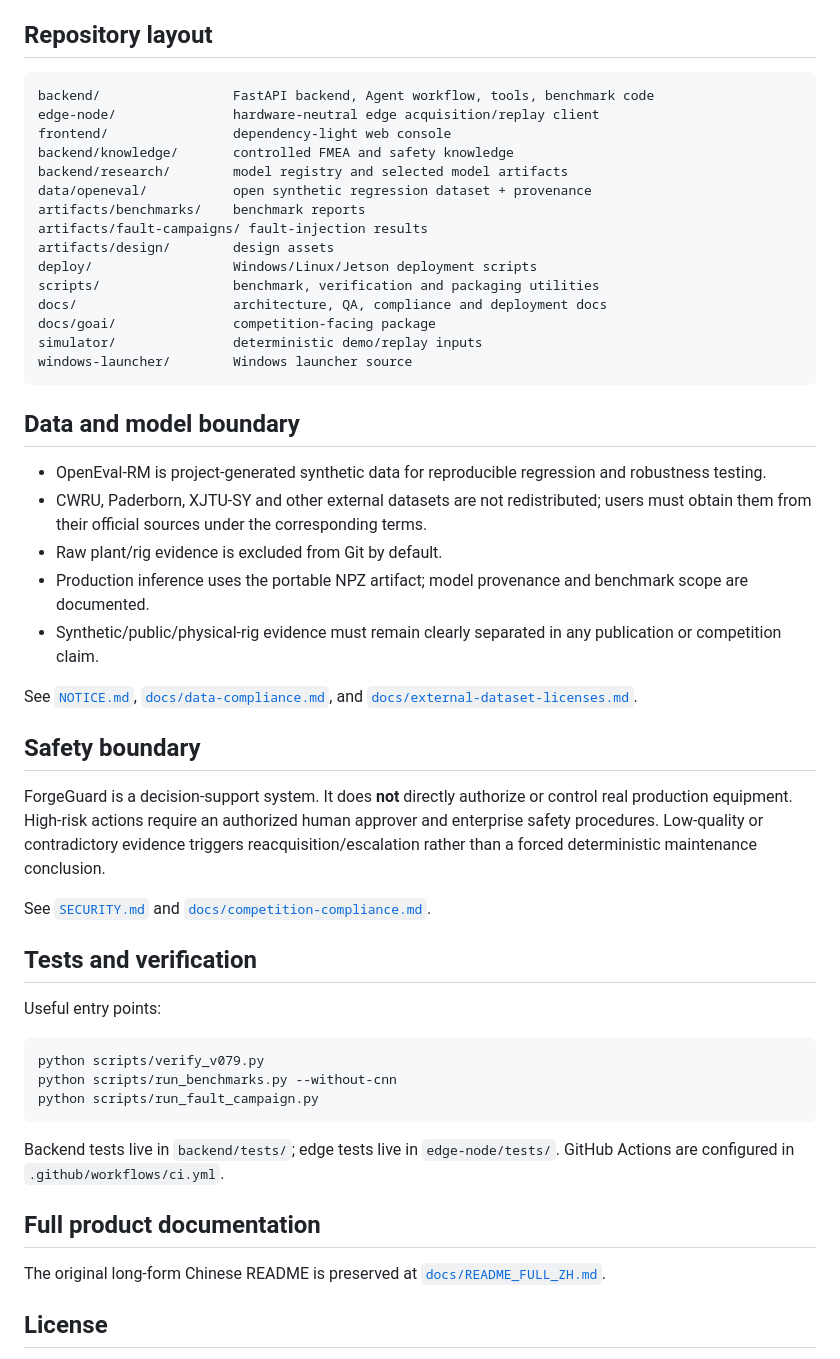
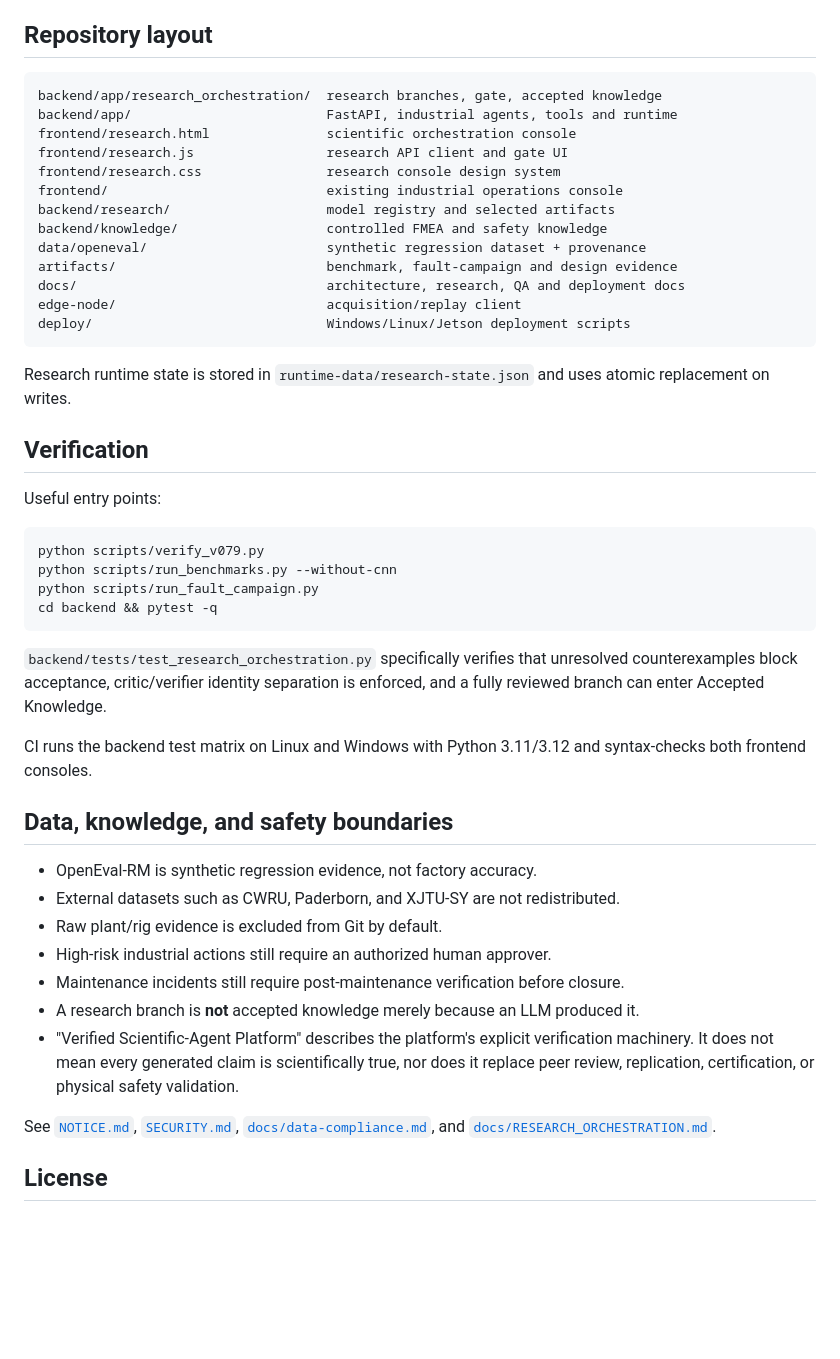
Before and after one commit to alaster-t34/ForgeGuard-Nexus, a Markdown page: README.md, the part around one of its changes. Rendered like a GitHub page; blank space fills up the shorter version.

````diff
--- a/README.md
+++ b/README.md
@@ -147,40 +212,24 @@ Competition-specific material is consolidated under [`docs/goai/`](docs/goai/):
 ## Repository layout
 
 ```text
-backend/                 FastAPI backend, Agent workflow, tools, benchmark code
-edge-node/               hardware-neutral edge acquisition/replay client
-frontend/                dependency-light web console
-backend/knowledge/       controlled FMEA and safety knowledge
-backend/research/        model registry and selected model artifacts
-data/openeval/           open synthetic regression dataset + provenance
-artifacts/benchmarks/    benchmark reports
-artifacts/fault-campaigns/ fault-injection results
-artifacts/design/        design assets
-deploy/                  Windows/Linux/Jetson deployment scripts
-scripts/                 benchmark, verification and packaging utilities
-docs/                    architecture, QA, compliance and deployment docs
-docs/goai/               competition-facing package
-simulator/               deterministic demo/replay inputs
-windows-launcher/        Windows launcher source
+backend/app/research_orchestration/  research branches, gate, accepted knowledge
+backend/app/                         FastAPI, industrial agents, tools and runtime
+frontend/research.html               scientific orchestration console
+frontend/research.js                 research API client and gate UI
+frontend/research.css                research console design system
+frontend/                            existing industrial operations console
+backend/research/                    model registry and selected artifacts
+backend/knowledge/                   controlled FMEA and safety knowledge
+data/openeval/                       synthetic regression dataset + provenance
+artifacts/                           benchmark, fault-campaign and design evidence
+docs/                                architecture, research, QA and deployment docs
+edge-node/                           acquisition/replay client
+deploy/                              Windows/Linux/Jetson deployment scripts
 ```
 
-## Data and model boundary
+Research runtime state is stored in `runtime-data/research-state.json` and uses atomic replacement on writes.
 
-- OpenEval-RM is project-generated synthetic data for reproducible regression and robustness testing.
-- CWRU, Paderborn, XJTU-SY and other external datasets are not redistributed; users must obtain them from their official sources under the corresponding terms.
-- Raw plant/rig evidence is excluded from Git by default.
-- Production inference uses the portable NPZ artifact; model provenance and benchmark scope are documented.
-- Synthetic/public/physical-rig evidence must remain clearly separated in any publication or competition claim.
-
-See [`NOTICE.md`](NOTICE.md), [`docs/data-compliance.md`](docs/data-compliance.md), and [`docs/external-dataset-licenses.md`](docs/external-dataset-licenses.md).
-
-## Safety boundary
-
-ForgeGuard is a decision-support system. It does **not** directly authorize or control real production equipment. High-risk actions require an authorized human approver and enterprise safety procedures. Low-quality or contradictory evidence triggers reacquisition/escalation rather than a forced deterministic maintenance conclusion.
-
-See [`SECURITY.md`](SECURITY.md) and [`docs/competition-compliance.md`](docs/competition-compliance.md).
-
-## Tests and verification
+## Verification
 
 Useful entry points:
 
@@ -188,13 +237,24 @@ Useful entry points:
 python scripts/verify_v079.py
 python scripts/run_benchmarks.py --without-cnn
 python scripts/run_fault_campaign.py
+cd backend && pytest -q
 ```
 
-Backend tests live in `backend/tests/`; edge tests live in `edge-node/tests/`. GitHub Actions are configured in `.github/workflows/ci.yml`.
+`backend/tests/test_research_orchestration.py` specifically verifies that unresolved counterexamples block acceptance, critic/verifier identity separation is enforced, and a fully reviewed branch can enter Accepted Knowledge.
 
-## Full product documentation
+CI runs the backend test matrix on Linux and Windows with Python 3.11/3.12 and syntax-checks both frontend consoles.
 
-The original long-form Chinese README is preserved at [`docs/README_FULL_ZH.md`](docs/README_FULL_ZH.md).
+## Data, knowledge, and safety boundaries
+
+- OpenEval-RM is synthetic regression evidence, not factory accuracy.
+- External datasets such as CWRU, Paderborn, and XJTU-SY are not redistributed.
+- Raw plant/rig evidence is excluded from Git by default.
+- High-risk industrial actions still require an authorized human approver.
+- Maintenance incidents still require post-maintenance verification before closure.
+- A research branch is **not** accepted knowledge merely because an LLM produced it.
+- "Verified Scientific-Agent Platform" describes the platform's explicit verification machinery. It does not mean every generated claim is scientifically true, nor does it replace peer review, replication, certification, or physical safety validation.
+
+See [`NOTICE.md`](NOTICE.md), [`SECURITY.md`](SECURITY.md), [`docs/data-compliance.md`](docs/data-compliance.md), and [`docs/RESEARCH_ORCHESTRATION.md`](docs/RESEARCH_ORCHESTRATION.md).
 
 ## License
 
````
Also changed, not shown: other parts of README.md (+135 -70 lines).
